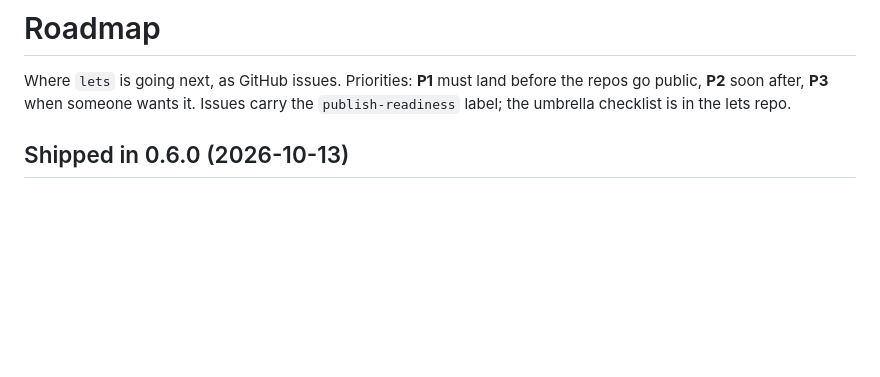
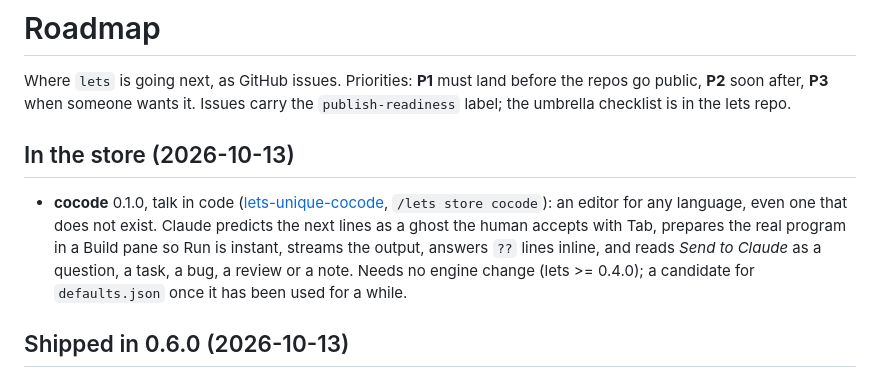
Before and after one commit to offensiveadhd/lets, a Markdown page: docs/ROADMAP.md, the part around the change. GitHub-like rendering; blank space fills up the shorter version.

Commit message:
docs: cocode, the first store-only unique (roadmap, authoring guide)
Co-Authored-By: Claude Mythos 5.1 <noreply@anthropic.com>

```diff
--- a/docs/ROADMAP.md
+++ b/docs/ROADMAP.md
@@ -4,6 +4,17 @@ Where `lets` is going next, as GitHub issues. Priorities: **P1** must land
 before the repos go public, **P2** soon after, **P3** when someone wants it.
 Issues carry the `publish-readiness` label; the umbrella checklist is in the
 lets repo.
+
+## In the store (2026-10-13)
+
+- **cocode** 0.1.0, talk in code
+  ([lets-unique-cocode](https://github.com/TikoTikTok/lets-unique-cocode),
+  `/lets store cocode`): an editor for any language, even one that does not
+  exist. Claude predicts the next lines as a ghost the human accepts with Tab,
+  prepares the real program in a Build pane so Run is instant, streams the
+  output, answers `??` lines inline, and reads *Send to Claude* as a question,
+  a task, a bug, a review or a note. Needs no engine change (lets >= 0.4.0);
+  a candidate for `defaults.json` once it has been used for a while.
 
 ## Shipped in 0.6.0 (2026-10-13)
 
```
Also changed, not shown: docs/UNIQUES.md (+4 -1 lines).
